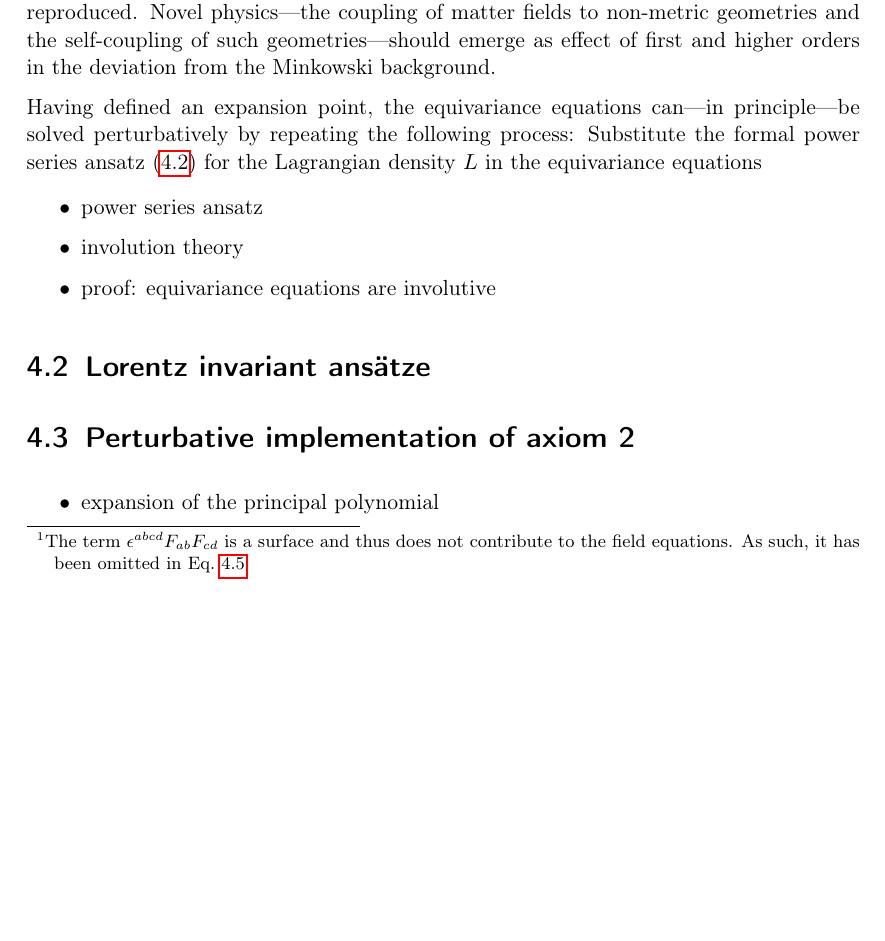
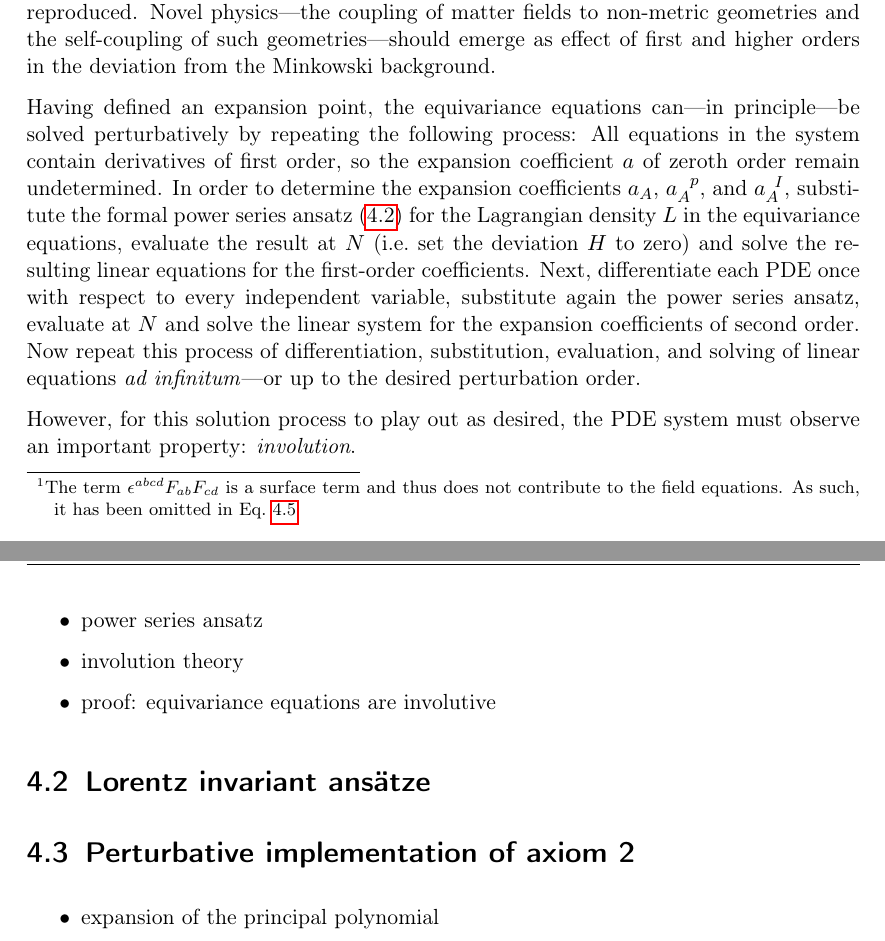
Before and after one commit to nilsalex/phd-thesis, a LaTeX thesis (latex/main.tex, which reads latex/chapters/chapter04.tex): part of page 36 of 41 before the commit and two parts of pages 36 and 37 of 42 after it, the two joined at a grey line, cut so that both start at the same text, the shorter picture padded with empty space. Compiled offline with pdfLaTeX.

Commit message:
perturbative solution

```diff
--- a/latex/chapters/chapter04.tex
+++ b/latex/chapters/chapter04.tex
@@ -56,12 +56,14 @@ The first assumption is easily implemented: In the chosen coordinate chart, $p$
         \begin{equation}\label{GLED_reduction}
         L_\text{GLED} = 2 \eta^{ac}\eta^{bd} F_{ab}F_{cd},
       \end{equation}
-    i.e.~Maxwell electrodynamics on Minkowski spacetime.\footnote{The term $\epsilon^{abcd}F_{ab}F_{cd}$ is a surface and thus does not contribute to the field equations. As such, it has been omitted in Eq.~\ref{GLED_reduction}}}
+    i.e.~Maxwell electrodynamics on Minkowski spacetime.\footnote{The term $\epsilon^{abcd}F_{ab}F_{cd}$ is a surface term and thus does not contribute to the field equations. As such, it has been omitted in Eq.~\ref{GLED_reduction}}}
   \end{enumerate}
 \end{example}
 Both choices of expansion points ensure that the perturbatively constructed gravitational theories provide to zeroth order in the deviation a background on which known physics is reproduced. Novel physics---the coupling of matter fields to non-metric geometries and the self-coupling of such geometries---should emerge as effect of first and higher orders in the deviation from the Minkowski background.
 
-Having defined an expansion point, the equivariance equations can---in principle---be solved perturbatively by repeating the following process: Substitute the formal power series ansatz \eqref{power_series_ansatz} for the Lagrangian density $L$ in the equivariance equations
+Having defined an expansion point, the equivariance equations can---in principle---be solved perturbatively by repeating the following process: All equations in the system contain derivatives of first order, so the expansion coefficient $a$ of zeroth order remain undetermined. In order to determine the expansion coefficients $a_A$, $a_A^{\hphantom Ap}$, and $a_A^{\hphantom aI}$, substitute the formal power series ansatz \eqref{power_series_ansatz} for the Lagrangian density $L$ in the equivariance equations, evaluate the result at $N$ (i.e.~set the deviation $H$ to zero) and solve the resulting linear equations for the first-order coefficients. Next, differentiate each PDE once with respect to every independent variable, substitute again the power series ansatz, evaluate at $N$ and solve the linear system for the expansion coefficients of second order. Now repeat this process of differentiation, substitution, evaluation, and solving of linear equations \emph{ad infinitum}---or up to the desired perturbation order.
+
+However, for this solution process to play out as desired, the PDE system must observe an important property: \emph{involution}.
 
 \begin{itemize}
 \item power series ansatz
```
